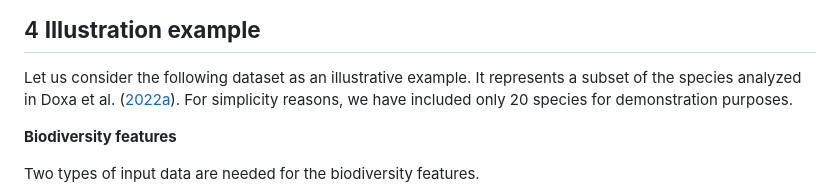
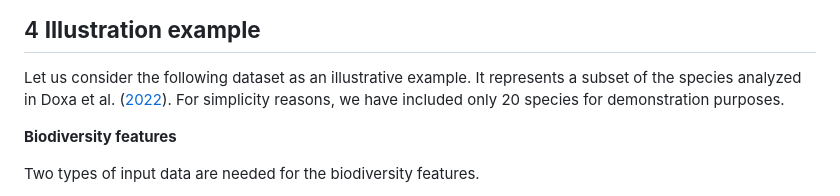
Before and after one commit to cadam00/prior3D, a Markdown page: README.md, the part around the change. Drawn GitHub-style.

```diff
--- a/README.md
+++ b/README.md
@@ -86,7 +86,7 @@ remotes::install_github("cadam00/prior3D")
 
 Let us consider the following dataset as an illustrative example. It
 represents a subset of the species analyzed in Doxa et al.
-([2022a](#ref-doxa20224d)). For simplicity reasons, we have included only
+([2022](#ref-doxa20224d)). For simplicity reasons, we have included only
 20 species for demonstration purposes.
 
 **Biodiversity features**
```
